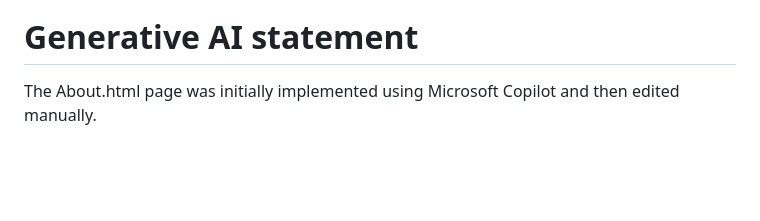
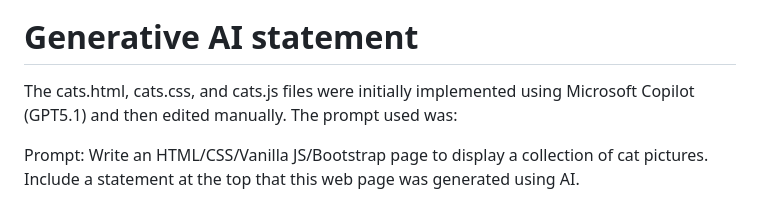
Before and after one commit to brpiperno/brpiperno.github.io, a Markdown page: README.md, the part around the change. Drawn GitHub-style; blank space fills up the shorter version.

Commit message:
updated AI usage

```diff
--- a/README.md
+++ b/README.md
@@ -74,4 +74,6 @@ __My Cats__
 
 
 # Generative AI statement
-The About.html page was initially implemented using Microsoft Copilot and then edited manually.
+The cats.html,  cats.css, and cats.js files were initially implemented using Microsoft Copilot (GPT5.1) and then edited manually. The prompt used was:
+
+Prompt: Write an HTML/CSS/Vanilla JS/Bootstrap page to display a collection of cat pictures. Include a statement at the top that this web page was generated using AI.
```
